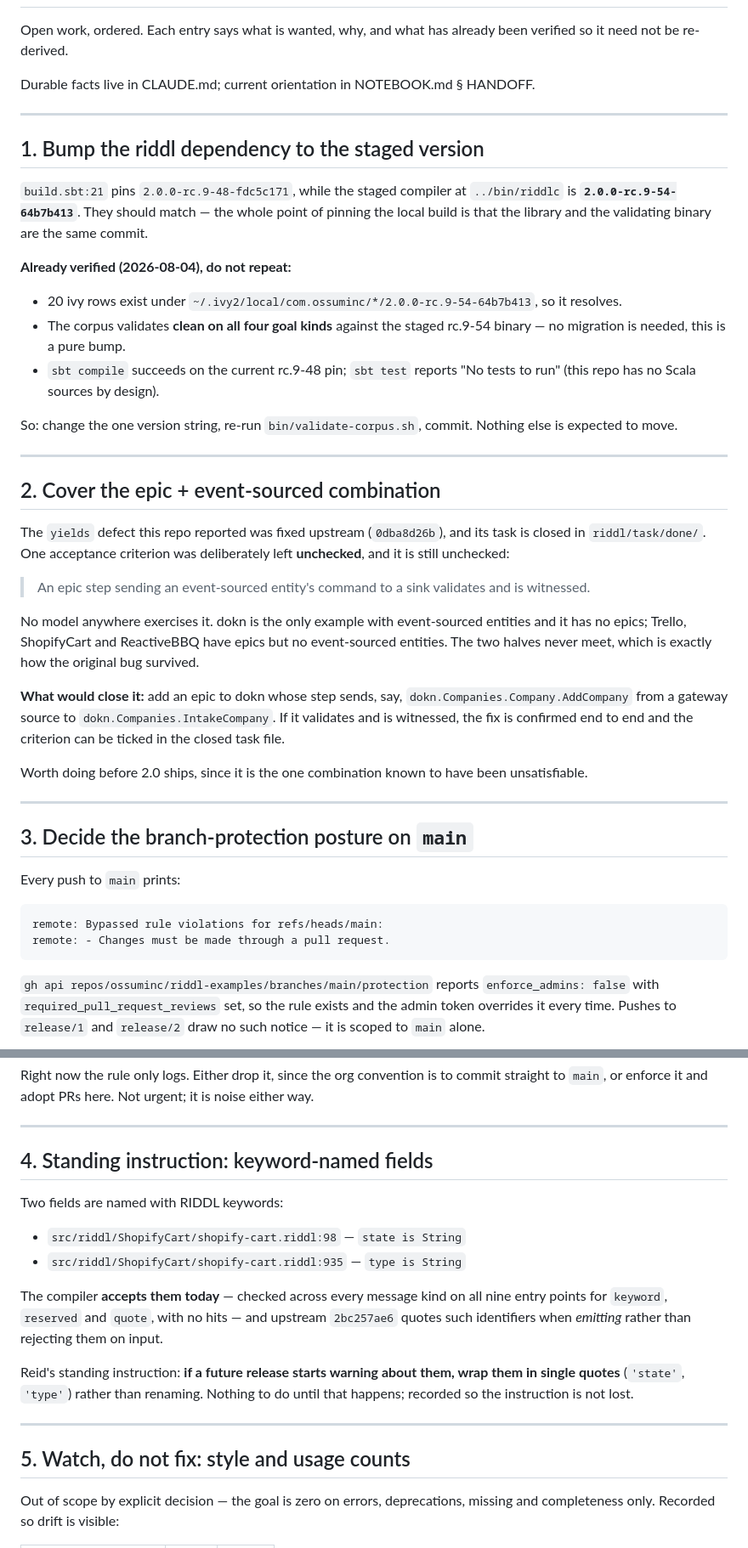
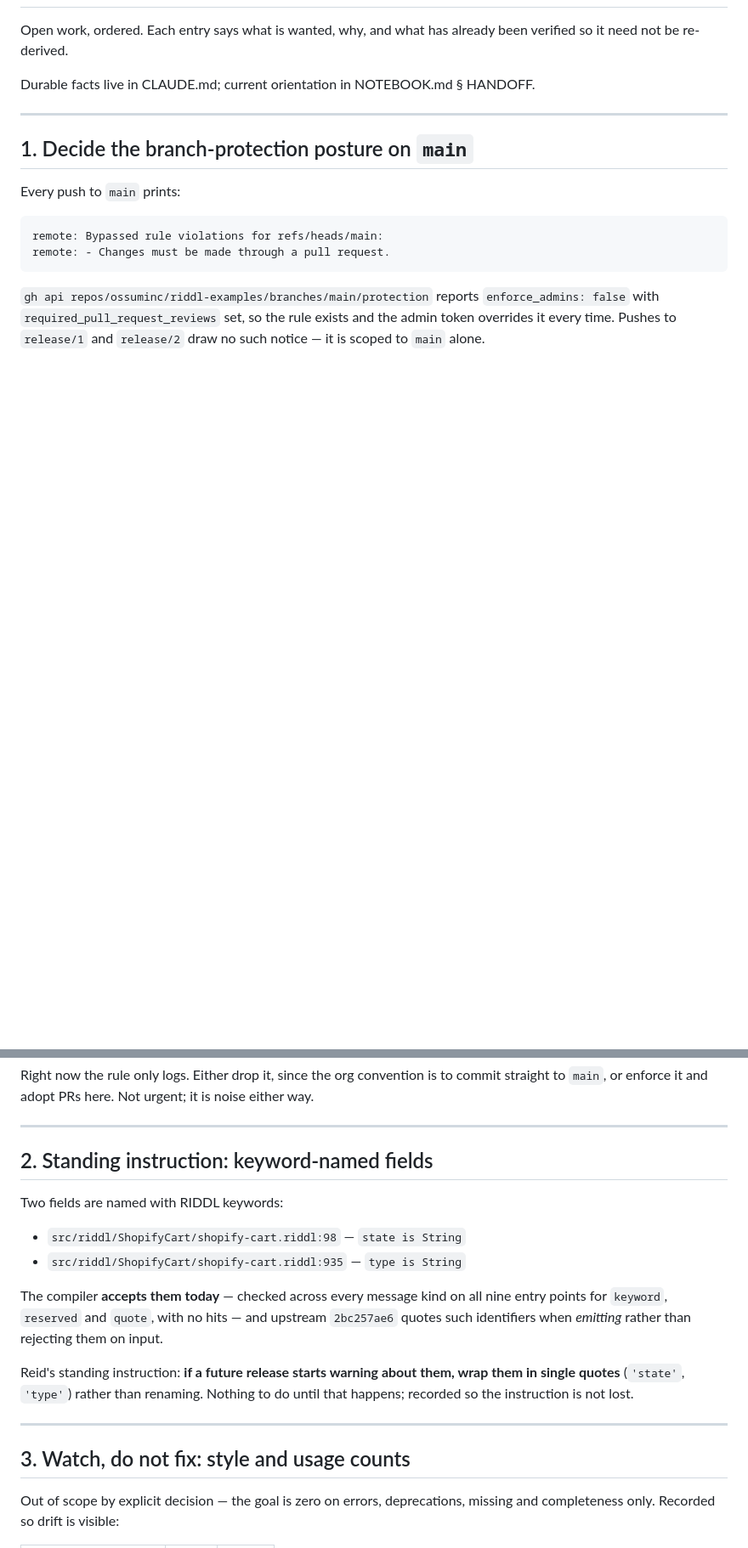
Before and after one commit to ossuminc/riddl-examples, a Markdown page: BACKLOG.md, 2 parts joined by grey strips. Shown at 85% size. Drawn GitHub-style; blank space fills up the shorter version.

```diff
--- a/BACKLOG.md
+++ b/BACKLOG.md
@@ -8,54 +8,7 @@ NOTEBOOK.md § HANDOFF.
 
 ---
 
-## 1. Bump the riddl dependency to the staged version
-
-`build.sbt:21` pins `2.0.0-rc.9-48-fdc5c171`, while the staged compiler
-at `../bin/riddlc` is **`2.0.0-rc.9-54-64b7b413`**. They should match —
-the whole point of pinning the local build is that the library and the
-validating binary are the same commit.
-
-**Already verified (2026-08-04), do not repeat:**
-
-- 20 ivy rows exist under
-  `~/.ivy2/local/com.ossuminc/*/2.0.0-rc.9-54-64b7b413`, so it resolves.
-- The corpus validates **clean on all four goal kinds** against the
-  staged rc.9-54 binary — no migration is needed, this is a pure bump.
-- `sbt compile` succeeds on the current rc.9-48 pin; `sbt test` reports
-  "No tests to run" (this repo has no Scala sources by design).
-
-So: change the one version string, re-run `bin/validate-corpus.sh`,
-commit. Nothing else is expected to move.
-
----
-
-## 2. Cover the epic + event-sourced combination
-
-The `yields` defect this repo reported was fixed upstream
-(`0dba8d26b`), and its task is closed in `riddl/task/done/`. One
-acceptance criterion was deliberately left **unchecked**, and it is
-still unchecked:
-
-> An epic step sending an event-sourced entity's command to a sink
-> validates and is witnessed.
-
-No model anywhere exercises it. dokn is the only example with
-event-sourced entities and it has no epics; Trello, ShopifyCart and
-ReactiveBBQ have epics but no event-sourced entities. The two halves
-never meet, which is exactly how the original bug survived.
-
-**What would close it:** add an epic to dokn whose step sends, say,
-`dokn.Companies.Company.AddCompany` from a gateway source to
-`dokn.Companies.IntakeCompany`. If it validates and is witnessed, the
-fix is confirmed end to end and the criterion can be ticked in the
-closed task file.
-
-Worth doing before 2.0 ships, since it is the one combination known to
-have been unsatisfiable.
-
----
-
-## 3. Decide the branch-protection posture on `main`
+## 1. Decide the branch-protection posture on `main`
 
 Every push to `main` prints:
 
@@ -76,7 +29,7 @@ urgent; it is noise either way.
 
 ---
 
-## 4. Standing instruction: keyword-named fields
+## 2. Standing instruction: keyword-named fields
 
 Two fields are named with RIDDL keywords:
 
@@ -95,7 +48,7 @@ is not lost.
 
 ---
 
-## 5. Watch, do not fix: style and usage counts
+## 3. Watch, do not fix: style and usage counts
 
 Out of scope by explicit decision — the goal is zero on errors,
 deprecations, missing and completeness only. Recorded so drift is
```
Also changed, not shown: other parts of BACKLOG.md (+1 -1 lines), NOTEBOOK.md (+43 -39 lines).
